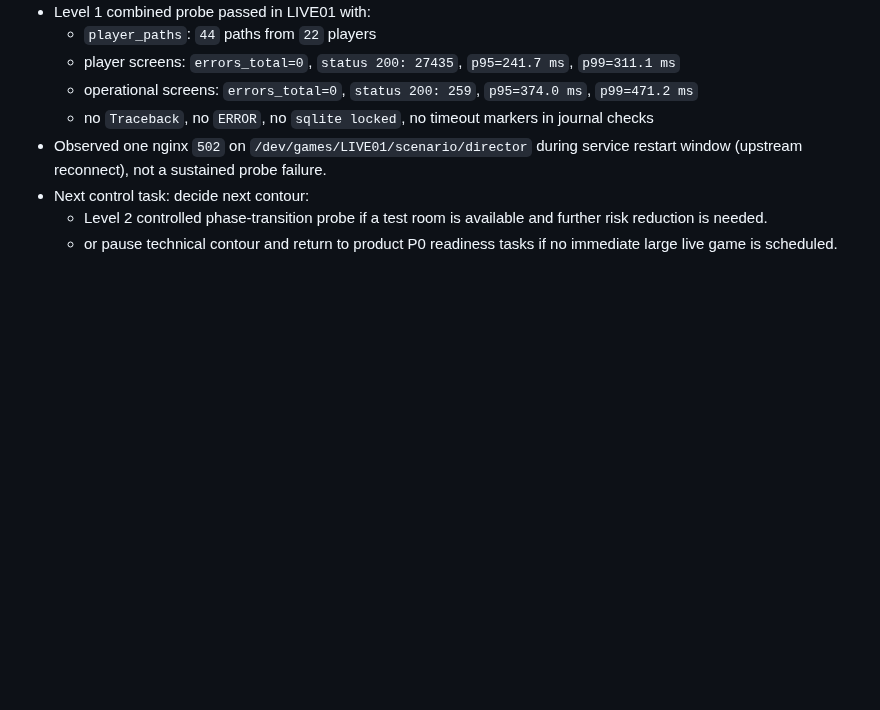
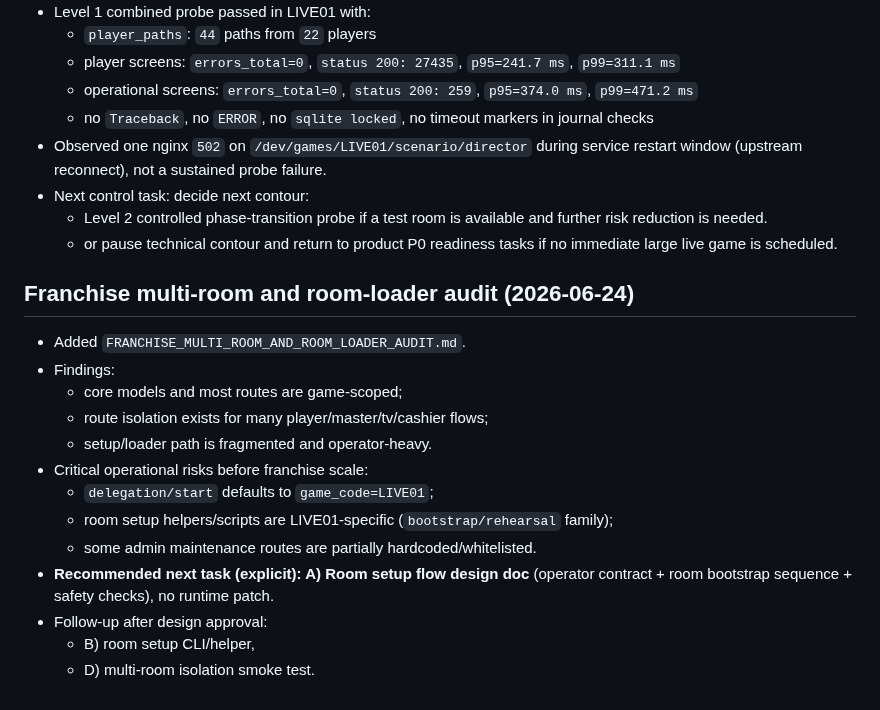
Before and after one commit to sobrabar45-droid/pristolov_mvp, a Markdown page: docs/control/NEXT_CODEX_TASK.md, the part around the change. Drawn GitHub-style; blank space fills up the shorter version.

Commit message:
Audit franchise multi-room and room loader readiness

```diff
--- a/docs/control/NEXT_CODEX_TASK.md
+++ b/docs/control/NEXT_CODEX_TASK.md
@@ -222,3 +222,19 @@ Standalone cashier Gold Desk runtime closed in:
 - Next control task: decide next contour:
   - Level 2 controlled phase-transition probe if a test room is available and further risk reduction is needed.
   - or pause technical contour and return to product P0 readiness tasks if no immediate large live game is scheduled.
+
+## Franchise multi-room and room-loader audit (2026-06-24)
+
+- Added `FRANCHISE_MULTI_ROOM_AND_ROOM_LOADER_AUDIT.md`.
+- Findings:
+  - core models and most routes are game-scoped;
+  - route isolation exists for many player/master/tv/cashier flows;
+  - setup/loader path is fragmented and operator-heavy.
+- Critical operational risks before franchise scale:
+  - `delegation/start` defaults to `game_code=LIVE01`;
+  - room setup helpers/scripts are LIVE01-specific (`bootstrap/rehearsal` family);
+  - some admin maintenance routes are partially hardcoded/whitelisted.
+- **Recommended next task (explicit): A) Room setup flow design doc** (operator contract + room bootstrap sequence + safety checks), no runtime patch.
+- Follow-up after design approval:
+  - B) room setup CLI/helper,
+  - D) multi-room isolation smoke test.
```
Also changed, not shown: docs/control/FRANCHISE_MULTI_ROOM_AND_ROOM_LOADER_AUDIT.md (added, +181 -0 lines).
